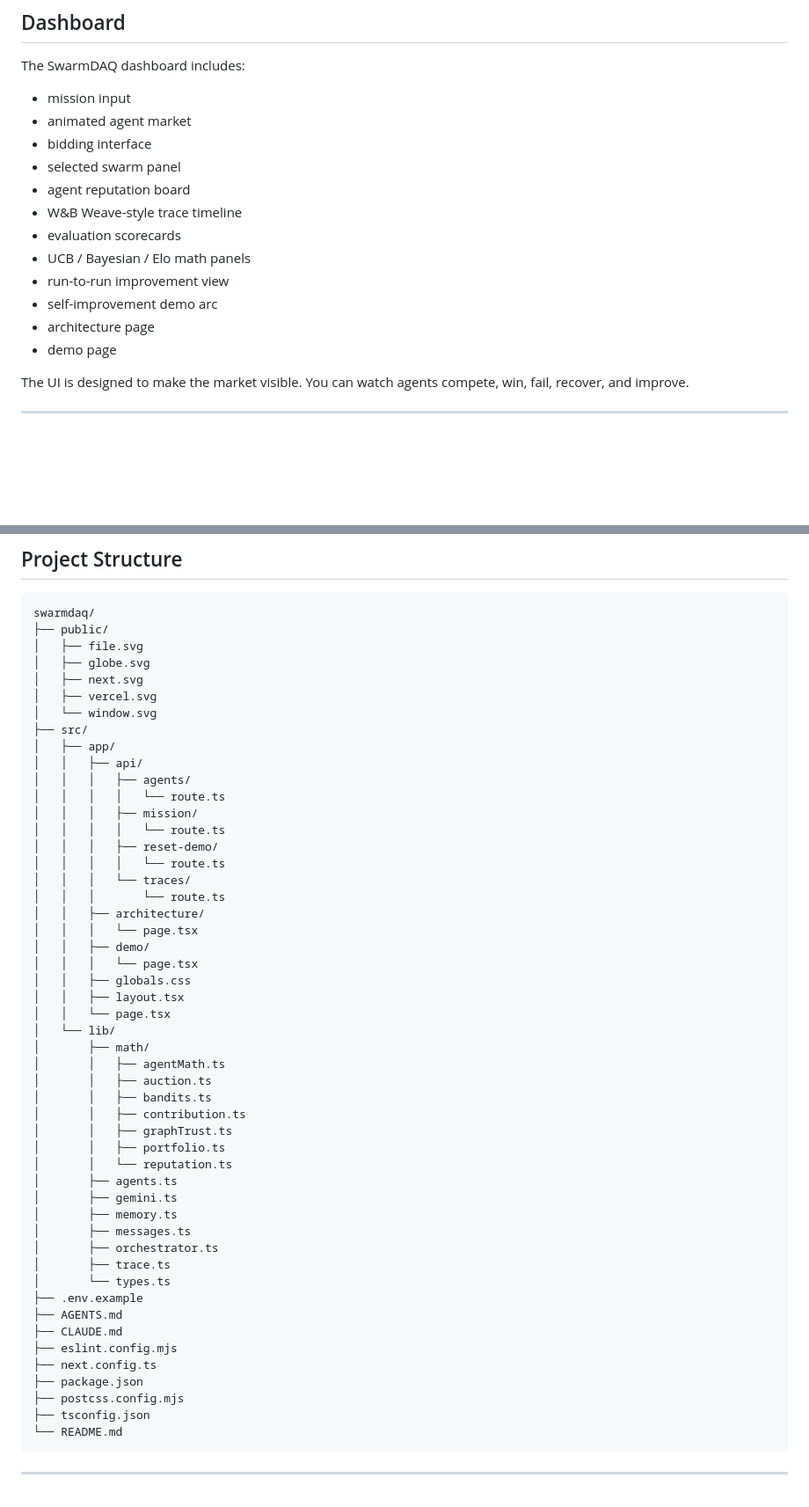
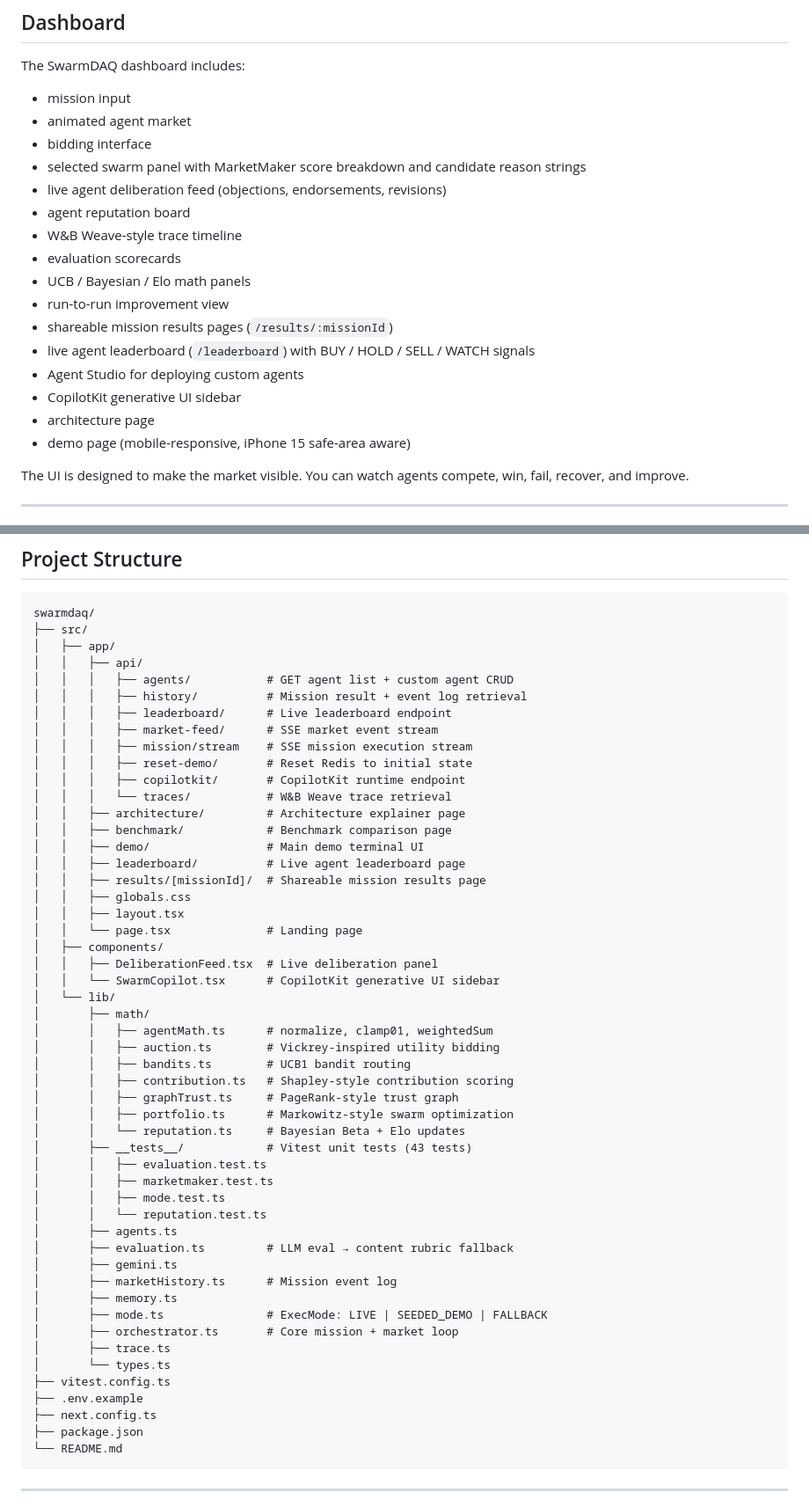
Before and after one commit to VolodymyrLinuxovich/swarmdaq, a Markdown page: README.md, 2 parts joined by grey strips. Shown at 88% size. Drawn GitHub-style; blank space fills up the shorter version.

Commit message:
docs: update README with deliberation, Agent Studio, mode separation, and test suite
Add sections for Agent Deliberation, Agent Studio (custom agents), CopilotKit,
and SWARMDAQ_MODE execution modes (LIVE / SEEDED_DEMO / FALLBACK). Update
project structure to reflect current file tree. Remove stale "deterministic
scores" limitation note — replaced with proper mode separation docs.

Co-Authored-By: Claude Sonnet 4.6 <noreply@anthropic.com>

````diff
--- a/README.md
+++ b/README.md
@@ -377,15 +410,19 @@ The SwarmDAQ dashboard includes:
 - mission input
 - animated agent market
 - bidding interface
-- selected swarm panel
+- selected swarm panel with MarketMaker score breakdown and candidate reason strings
+- live agent deliberation feed (objections, endorsements, revisions)
 - agent reputation board
 - W&B Weave-style trace timeline
 - evaluation scorecards
 - UCB / Bayesian / Elo math panels
 - run-to-run improvement view
-- self-improvement demo arc
+- shareable mission results pages (`/results/:missionId`)
+- live agent leaderboard (`/leaderboard`) with BUY / HOLD / SELL / WATCH signals
+- Agent Studio for deploying custom agents
+- CopilotKit generative UI sidebar
 - architecture page
-- demo page
+- demo page (mobile-responsive, iPhone 15 safe-area aware)
 
 The UI is designed to make the market visible. You can watch agents compete, win, fail, recover, and improve.
 
@@ -475,54 +512,55 @@ This is the core demo: a swarm that learns, over-corrects, detects regression, a
 
 ```text
 swarmdaq/
-├── public/
-│   ├── file.svg
-│   ├── globe.svg
-│   ├── next.svg
-│   ├── vercel.svg
-│   └── window.svg
 ├── src/
 │   ├── app/
 │   │   ├── api/
-│   │   │   ├── agents/
-│   │   │   │   └── route.ts
-│   │   │   ├── mission/
-│   │   │   │   └── route.ts
-│   │   │   ├── reset-demo/
-│   │   │   │   └── route.ts
-│   │   │   └── traces/
-│   │   │       └── route.ts
-│   │   ├── architecture/
-│   │   │   └── page.tsx
-│   │   ├── demo/
-│   │   │   └── page.tsx
+│   │   │   ├── agents/           # GET agent list + custom agent CRUD
+│   │   │   ├── history/          # Mission result + event log retrieval
+│   │   │   ├── leaderboard/      # Live leaderboard endpoint
+│   │   │   ├── market-feed/      # SSE market event stream
+│   │   │   ├── mission/stream    # SSE mission execution stream
+│   │   │   ├── reset-demo/       # Reset Redis to initial state
+│   │   │   ├── copilotkit/       # CopilotKit runtime endpoint
+│   │   │   └── traces/           # W&B Weave trace retrieval
+│   │   ├── architecture/         # Architecture explainer page
+│   │   ├── benchmark/            # Benchmark comparison page
+│   │   ├── demo/                 # Main demo terminal UI
+│   │   ├── leaderboard/          # Live agent leaderboard page
+│   │   ├── results/[missionId]/  # Shareable mission results page
 │   │   ├── globals.css
 │   │   ├── layout.tsx
-│   │   └── page.tsx
+│   │   └── page.tsx              # Landing page
+│   ├── components/
+│   │   ├── DeliberationFeed.tsx  # Live deliberation panel
+│   │   └── SwarmCopilot.tsx      # CopilotKit generative UI sidebar
 │   └── lib/
 │       ├── math/
-│       │   ├── agentMath.ts
-│       │   ├── auction.ts
-│       │   ├── bandits.ts
-│       │   ├── contribution.ts
-│       │   ├── graphTrust.ts
-│       │   ├── portfolio.ts
-│       │   └── reputation.ts
+│       │   ├── agentMath.ts      # normalize, clamp01, weightedSum
+│       │   ├── auction.ts        # Vickrey-inspired utility bidding
+│       │   ├── bandits.ts        # UCB1 bandit routing
+│       │   ├── contribution.ts   # Shapley-style contribution scoring
+│       │   ├── graphTrust.ts     # PageRank-style trust graph
+│       │   ├── portfolio.ts      # Markowitz-style swarm optimization
+│       │   └── reputation.ts     # Bayesian Beta + Elo updates
+│       ├── __tests__/            # Vitest unit tests (43 tests)
+│       │   ├── evaluation.test.ts
+│       │   ├── marketmaker.test.ts
+│       │   ├── mode.test.ts
+│       │   └── reputation.test.ts
 │       ├── agents.ts
+│       ├── evaluation.ts         # LLM eval → content rubric fallback
 │       ├── gemini.ts
+│       ├── marketHistory.ts      # Mission event log
 │       ├── memory.ts
-│       ├── messages.ts
-│       ├── orchestrator.ts
+│       ├── mode.ts               # ExecMode: LIVE | SEEDED_DEMO | FALLBACK
+│       ├── orchestrator.ts       # Core mission + market loop
 │       ├── trace.ts
 │       └── types.ts
+├── vitest.config.ts
 ├── .env.example
-├── AGENTS.md
-├── CLAUDE.md
-├── eslint.config.mjs
 ├── next.config.ts
 ├── package.json
-├── postcss.config.mjs
-├── tsconfig.json
 └── README.md
 ```
 
````
Also changed, not shown: other parts of README.md (+57 -6 lines).
